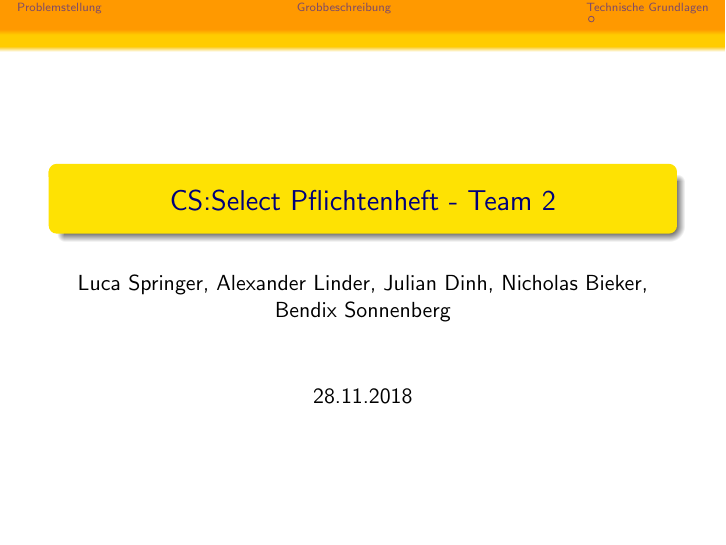
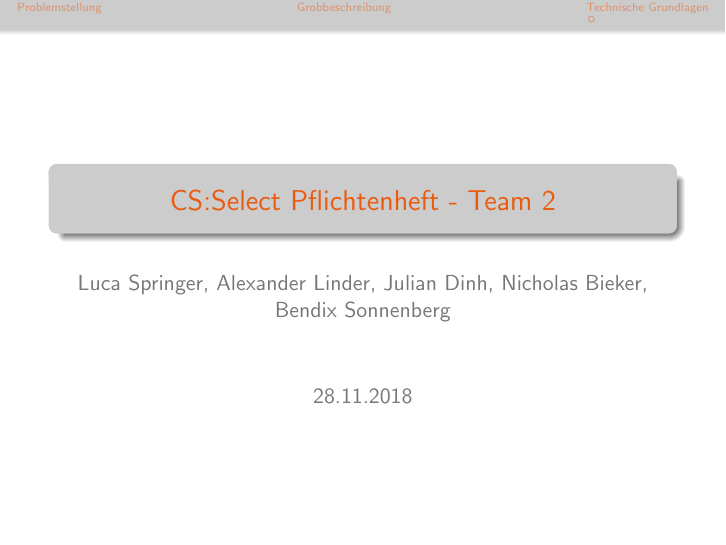
Before and after one commit to bendixsonnenberg/CS-Select-Allg, LaTeX slides (pflichtenheft/pres/pres.tex): page 1 of 2. Compiled offline with pdfLaTeX.

Commit message:
added styling

```diff
--- a/pflichtenheft/pres/pres.tex
+++ b/pflichtenheft/pres/pres.tex
@@ -13,8 +13,22 @@
   \setbeamertemplate{navigation symbols}{}
   \setbeamertemplate{caption}[numbered]
   % eigenen stuff definieren
+    % auf dieser website stehen weiter elemente von denen die farbe geändert werden kann
+    % http://www.cpt.univ-mrs.fr/~masson/latex/Beamer-appearance-cheat-sheet.pdf
+    % einfach ausprobieren was passt
     \definecolor{Grau}{HTML}{CCCCCC}
+    \definecolor{GrauDark}{HTML}{777777} % auf weißem hintergrund
     \definecolor{Orange}{HTML}{EA5B10}
+    \setbeamercolor{palette primary}{bg=Grau}
+    \setbeamercolor{palette primary}{fg=Orange}
+    \setbeamercolor{normal text}{fg=GrauDark}
+    \setbeamercolor{structure}{fg=Orange} % farbe der items
+    \setbeamertemplate{itemize item}[circle]
+    \setbeamercolor{mini frame}{fg=Orange}
+    \setbeamercolor{section in head/foot}{bg=Grau}
+    \setbeamercolor{section in head/foot}{fg=Orange}
+    \setbeamercolor{subsection in head/foot}{bg=white}
+    \setbeamercolor{headline}{bg=Grau}
 
 }
 
```
